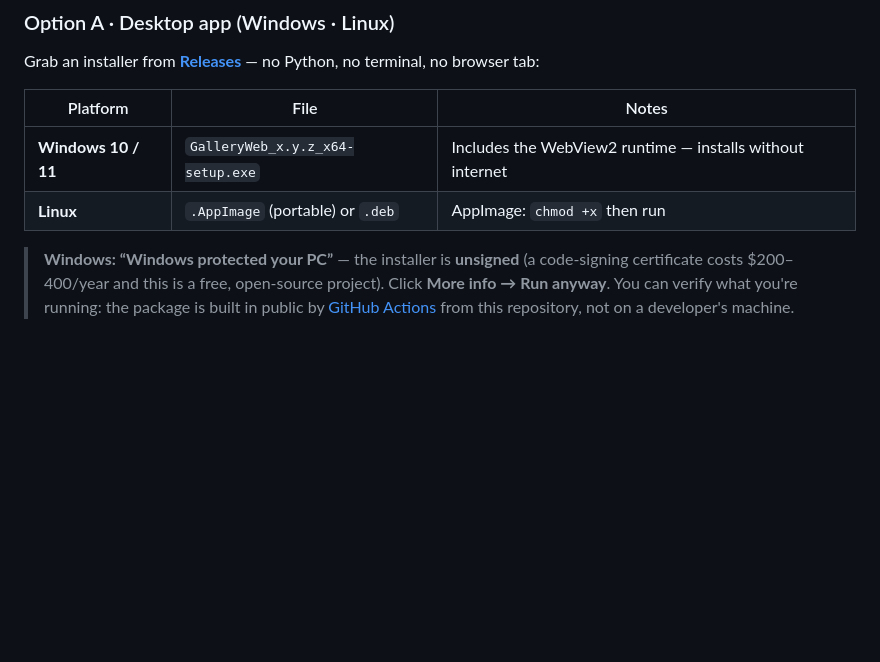
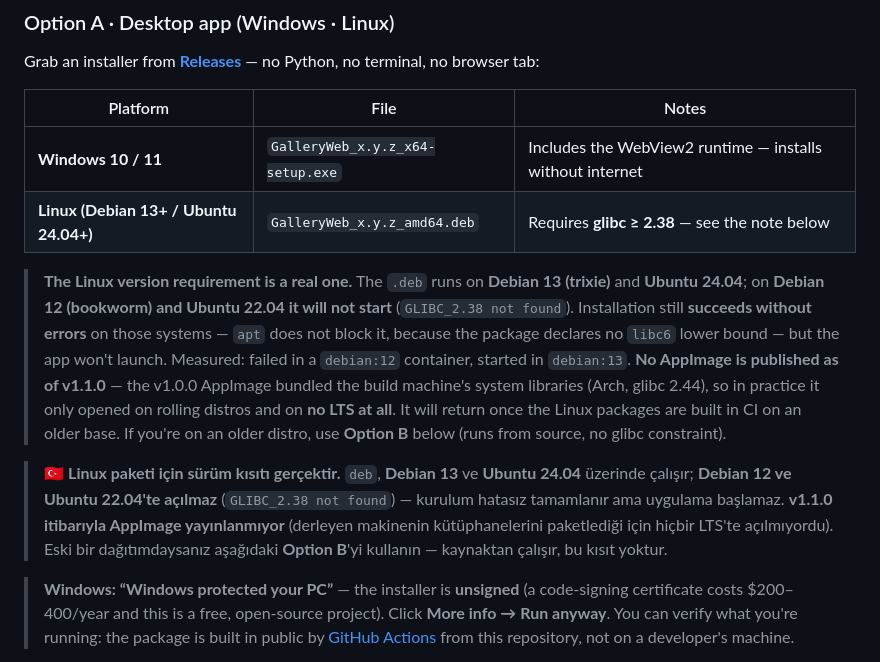
Before and after one commit to ihsandeniz/galleryweb, a Markdown page: README.md, the part around the change. Rendered like a GitHub page; blank space fills up the shorter version.

```diff
--- a/README.md
+++ b/README.md
@@ -64,7 +64,23 @@ no Python, no terminal, no browser tab:
 | Platform | File | Notes |
 |---|---|---|
 | **Windows 10 / 11** | `GalleryWeb_x.y.z_x64-setup.exe` | Includes the WebView2 runtime — installs without internet |
-| **Linux** | `.AppImage` (portable) or `.deb` | AppImage: `chmod +x` then run |
+| **Linux (Debian 13+ / Ubuntu 24.04+)** | `GalleryWeb_x.y.z_amd64.deb` | Requires **glibc ≥ 2.38** — see the note below |
+
+> **The Linux version requirement is a real one.** The `.deb` runs on **Debian 13 (trixie)**
+> and **Ubuntu 24.04**; on **Debian 12 (bookworm) and Ubuntu 22.04 it will not start**
+> (`GLIBC_2.38 not found`). Installation still **succeeds without errors** on those systems —
+> `apt` does not block it, because the package declares no `libc6` lower bound — but the app
+> won't launch. Measured: failed in a `debian:12` container, started in `debian:13`.
+> **No AppImage is published as of v1.1.0** — the v1.0.0 AppImage bundled the build machine's
+> system libraries (Arch, glibc 2.44), so in practice it only opened on rolling distros and on
+> **no LTS at all**. It will return once the Linux packages are built in CI on an older base.
+> If you're on an older distro, use **Option B** below (runs from source, no glibc constraint).
+
+> 🇹🇷 **Linux paketi için sürüm kısıtı gerçektir.** `deb`, **Debian 13** ve **Ubuntu 24.04**
+> üzerinde çalışır; **Debian 12 ve Ubuntu 22.04'te açılmaz** (`GLIBC_2.38 not found`) — kurulum
+> hatasız tamamlanır ama uygulama başlamaz. **v1.1.0 itibarıyla AppImage yayınlanmıyor**
+> (derleyen makinenin kütüphanelerini paketlediği için hiçbir LTS'te açılmıyordu). Eski bir
+> dağıtımdaysanız aşağıdaki **Option B**'yi kullanın — kaynaktan çalışır, bu kısıt yoktur.
 
 > **Windows: “Windows protected your PC”** — the installer is **unsigned** (a code-signing
 > certificate costs $200–400/year and this is a free, open-source project). Click
```
Also changed, not shown: desktop/BENIOKU.md (+14 -2 lines), desktop/SURUM-NOTLARI-v1.1.0.md (+23 -5 lines).
